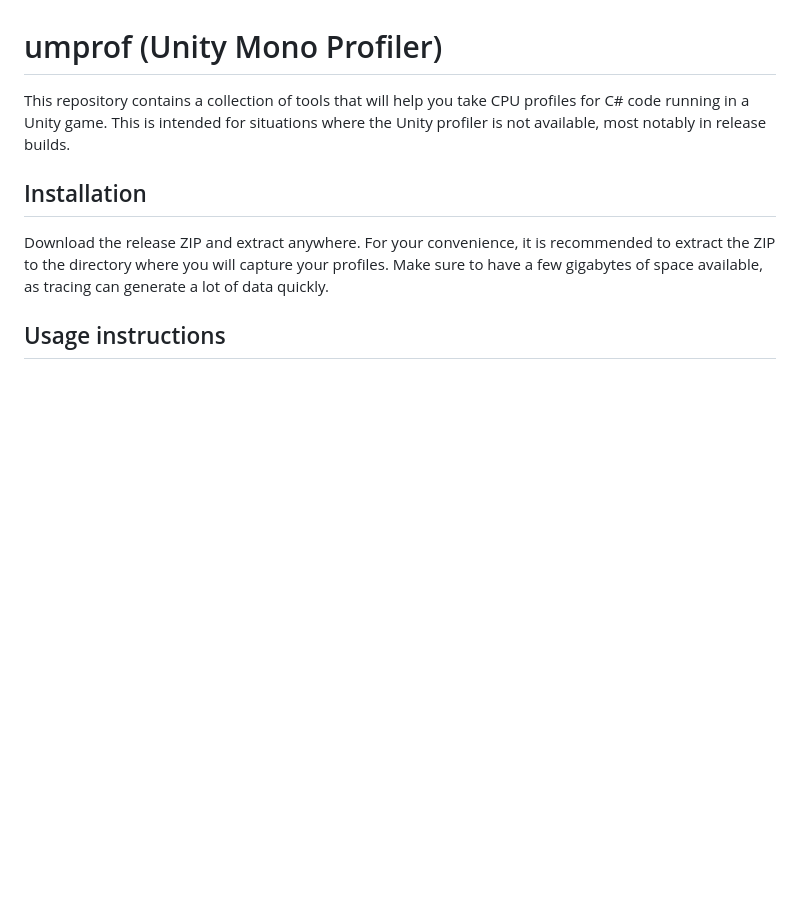
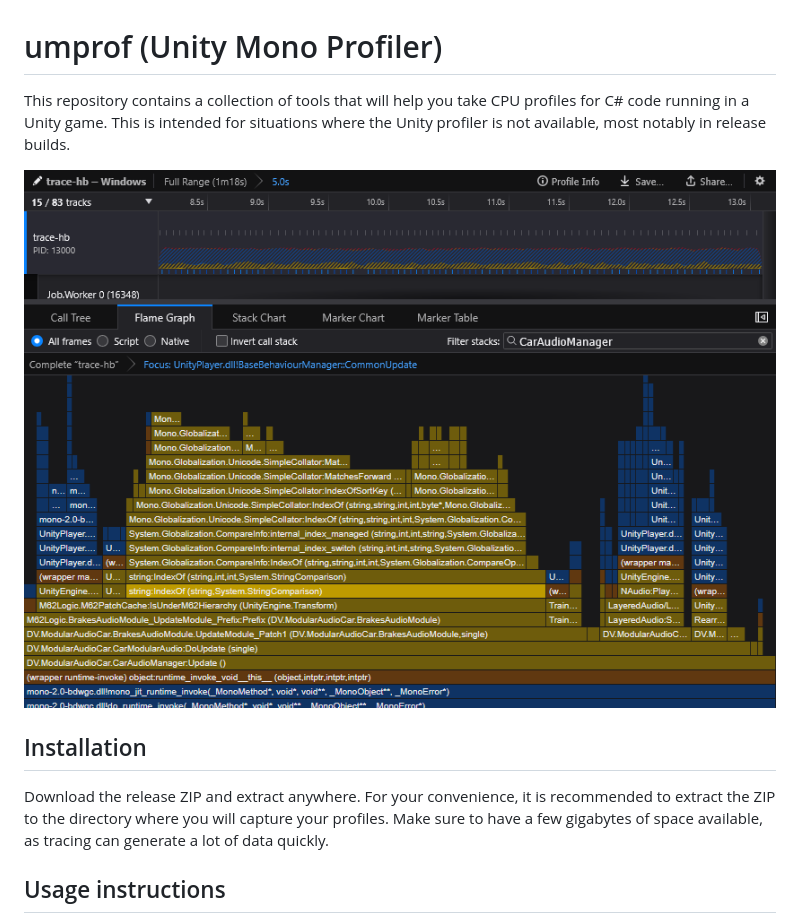
Before and after one commit to geluk/umprof, a Markdown page: README.md, the part around the change. Rendered like a GitHub page; pictures changed too: screenshot.png (added); blank space fills up the shorter version.

Commit message:
Add a screenshot to readme

```diff
--- a/README.md
+++ b/README.md
@@ -2,6 +2,8 @@
 
 This repository contains a collection of tools that will help you take CPU profiles for C# code running in a Unity game.
 This is intended for situations where the Unity profiler is not available, most notably in release builds.
+
+![A profile generated by umprof, viewed in the Firefox profiler, showing a flame graph of C# code called from Unity's update loop](./screenshot.png)
 
 ## Installation
 
```
